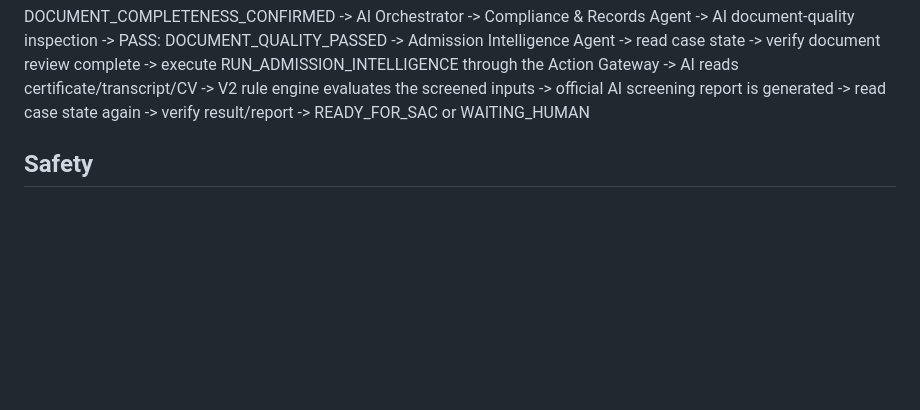
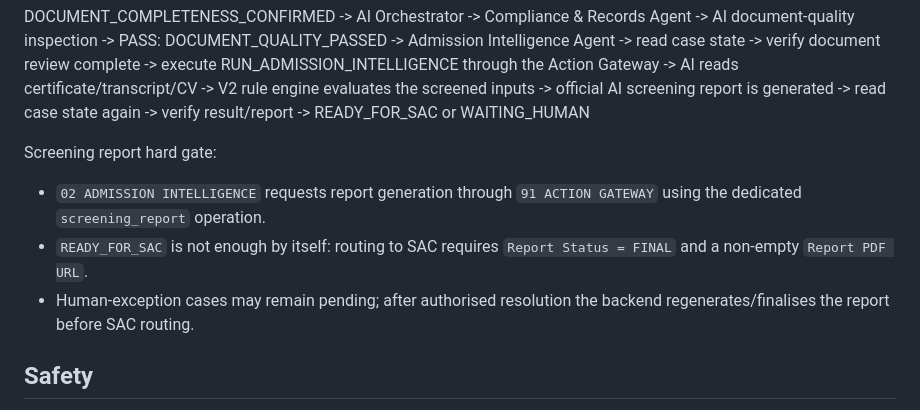
Before and after one commit to adiybukhori/ipgs-admission-form, a Markdown page: n8n/README.md, the part around the change. Drawn GitHub-style; blank space fills up the shorter version.

Commit message:
Document hard gate for final AI screening report

```diff
--- a/n8n/README.md
+++ b/n8n/README.md
@@ -75,6 +75,11 @@ DOCUMENT_COMPLETENESS_CONFIRMED
 -> read case state again
 -> verify result/report
 -> READY_FOR_SAC or WAITING_HUMAN
+
+Screening report hard gate:
+- `02 ADMISSION INTELLIGENCE` requests report generation through `91 ACTION GATEWAY` using the dedicated `screening_report` operation.
+- `READY_FOR_SAC` is not enough by itself: routing to SAC requires `Report Status = FINAL` and a non-empty `Report PDF URL`.
+- Human-exception cases may remain pending; after authorised resolution the backend regenerates/finalises the report before SAC routing.
 
 ## Safety
 
```
